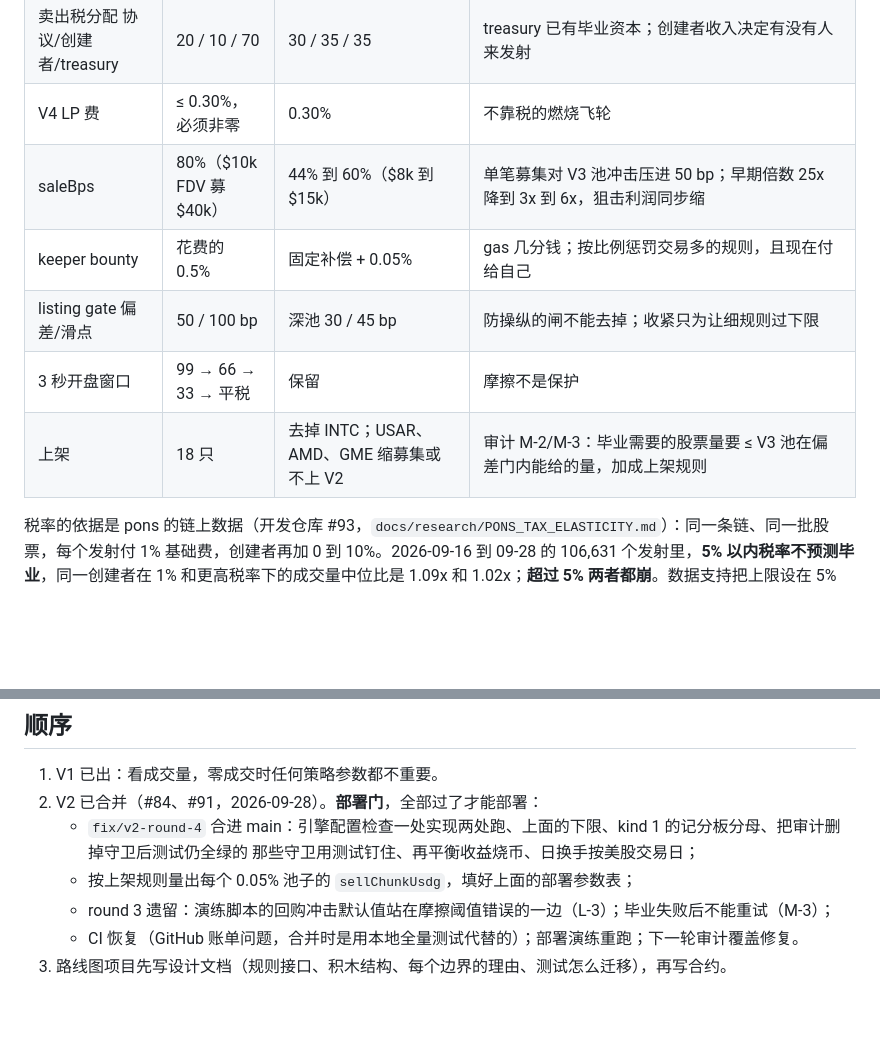
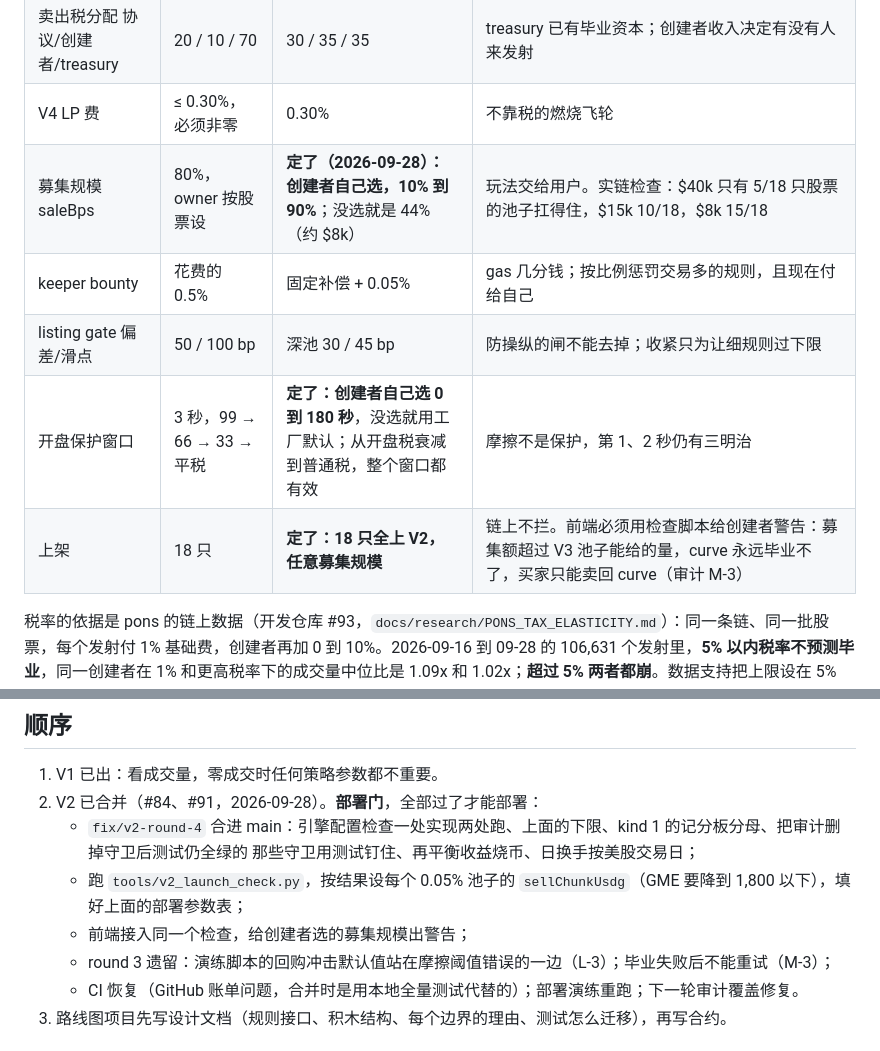
Before and after one commit to 0xHedgeHood/Hedgefun-trade, a Markdown page: docs/CONTRACT_SCOPE.md, 2 parts joined by grey strips. GitHub-like rendering; blank space fills up the shorter version.

Commit message:
docs: creator chooses raise size and opening window; all 18 stocks on V2; launch check as a warning
Co-Authored-By: Claude Opus 5.5 (1M context) <noreply@anthropic.com>
Claude-Session: https://claude.ai/code/session_01EVi4t8N443HbmYKtfWTttp

```diff
--- a/docs/CONTRACT_SCOPE.md
+++ b/docs/CONTRACT_SCOPE.md
@@ -197,11 +197,11 @@ kind 0 把"什么时候买卖"写死在 treasury 里。引擎把它拆成两半
 | 交易税（创建者选） | 1% 到 15% | **定了（2026-09-28）：创建者自己选，不再收紧上限**；前端把下面的数据展示给创建者 | pons 链上 10.6 万个发射：5% 以内毕业率不随税变（都约 1%），同一创建者的成交量也不变；超过 5% 毕业率掉到 0.18%、成交量减半。5% 以内创建者每次发射的收入随税翻倍。treasury 由毕业资本喂，税只剩发钱和燃烧 |
 | 卖出税分配 协议/创建者/treasury | 20 / 10 / 70 | 30 / 35 / 35 | treasury 已有毕业资本；创建者收入决定有没有人来发射 |
 | V4 LP 费 | ≤ 0.30%，必须非零 | 0.30% | 不靠税的燃烧飞轮 |
-| saleBps | 80%（$10k FDV 募 $40k） | 44% 到 60%（$8k 到 $15k） | 单笔募集对 V3 池冲击压进 50 bp；早期倍数 25x 降到 3x 到 6x，狙击利润同步缩 |
+| 募集规模 saleBps | 80%，owner 按股票设 | **定了（2026-09-28）：创建者自己选，10% 到 90%**；没选就是 44%（约 $8k） | 玩法交给用户。实链检查：$40k 只有 5/18 只股票的池子扛得住，$15k 10/18，$8k 15/18 |
 | keeper bounty | 花费的 0.5% | 固定补偿 + 0.05% | gas 几分钱；按比例惩罚交易多的规则，且现在付给自己 |
 | listing gate 偏差/滑点 | 50 / 100 bp | 深池 30 / 45 bp | 防操纵的闸不能去掉；收紧只为让细规则过下限 |
-| 3 秒开盘窗口 | 99 → 66 → 33 → 平税 | 保留 | 摩擦不是保护 |
-| 上架 | 18 只 | 去掉 INTC；USAR、AMD、GME 缩募集或不上 V2 | 审计 M-2/M-3：毕业需要的股票量要 ≤ V3 池在偏差门内能给的量，加成上架规则 |
+| 开盘保护窗口 | 3 秒，99 → 66 → 33 → 平税 | **定了：创建者自己选 0 到 180 秒**，没选就用工厂默认；从开盘税衰减到普通税，整个窗口都有效 | 摩擦不是保护，第 1、2 秒仍有三明治 |
+| 上架 | 18 只 | **定了：18 只全上 V2，任意募集规模** | 链上不拦。前端必须用检查脚本给创建者警告：募集额超过 V3 池子能给的量，curve 永远毕业不了，买家只能卖回 curve（审计 M-3） |
 
 税率的依据是 pons 的链上数据（开发仓库 #93，`docs/research/PONS_TAX_ELASTICITY.md`）：同一条链、同一批股票，每个发射付 1% 基础费，创建者再加 0 到 10%。2026-09-16 到 09-28 的 106,631 个发射里，**5% 以内税率不预测毕业**，同一创建者在 1% 和更高税率下的成交量中位比是 1.09x 和 1.02x；**超过 5% 两者都崩**。数据支持把上限设在 5% 以内，但不支持非得压到 1% 到 2%。注意：税是创建者选的不是随机分配的；pons 把创建者税还给创建者，刷量便宜；只量了 curve 阶段。
 
@@ -238,7 +238,8 @@ owner 或创建者提款；常设赎回；创建者可改参数；追踪止盈
 2. V2 已合并（#84、#91，2026-09-28）。**部署门**，全部过了才能部署：
    - `fix/v2-round-4` 合进 main：引擎配置检查一处实现两处跑、上面的下限、kind 1 的记分板分母、把审计删掉守卫后测试仍全绿的
      那些守卫用测试钉住、再平衡收益烧币、日换手按美股交易日；
-   - 按上架规则量出每个 0.05% 池子的 `sellChunkUsdg`，填好上面的部署参数表；
+   - 跑 `tools/v2_launch_check.py`，按结果设每个 0.05% 池子的 `sellChunkUsdg`（GME 要降到 1,800 以下），填好上面的部署参数表；
+   - 前端接入同一个检查，给创建者选的募集规模出警告；
    - round 3 遗留：演练脚本的回购冲击默认值站在摩擦阈值错误的一边（L-3）；毕业失败后不能重试（M-3）；
    - CI 恢复（GitHub 账单问题，合并时是用本地全量测试代替的）；部署演练重跑；下一轮审计覆盖修复。
 3. 路线图项目先写设计文档（规则接口、积木结构、每个边界的理由、测试怎么迁移），再写合约。
```
